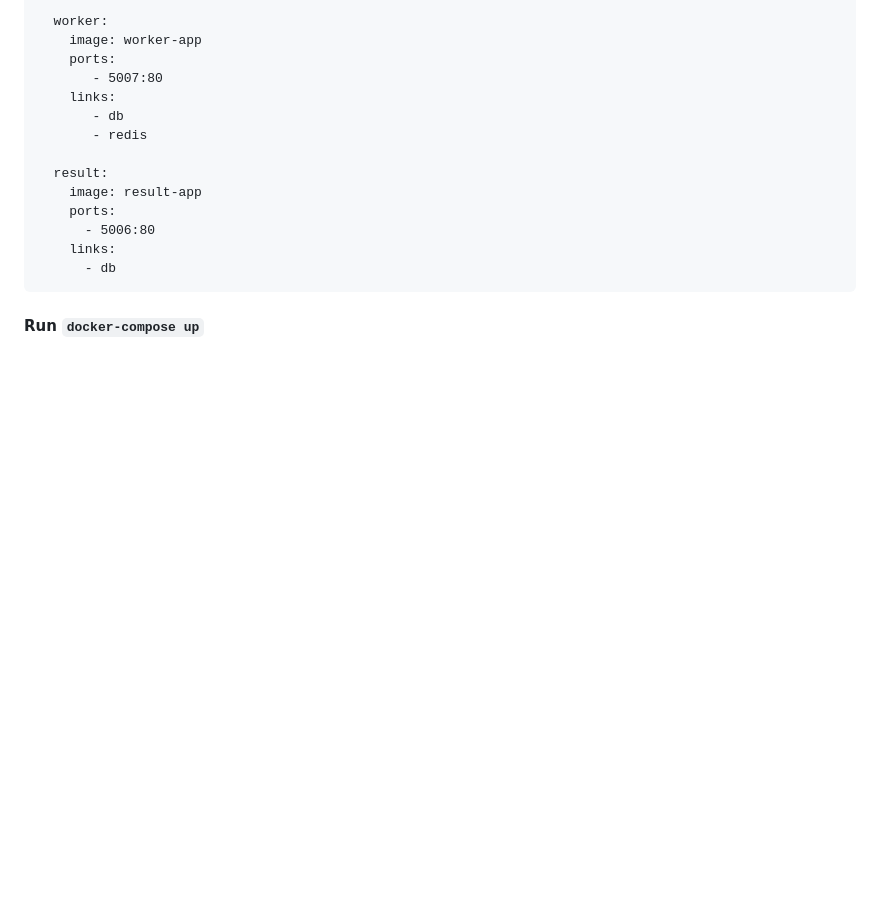
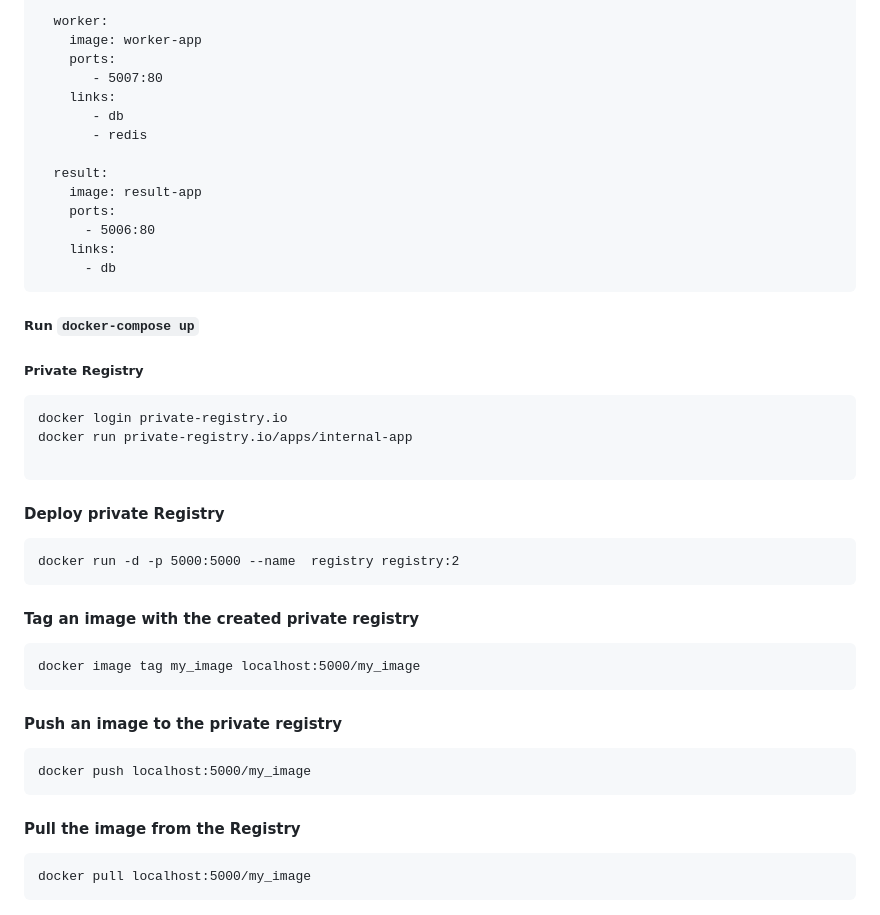
Before and after one commit to jorgehas/vaccinevoting-app, a Markdown page: README.md, the part around the change printed below. Drawn GitHub-style; blank space fills up the shorter version.

````diff
--- a/README.md
+++ b/README.md
@@ -105,4 +109,27 @@ services:
     links:
       - db
 ```
-#### Run ``` docker-compose up ```
+##### Run ``` docker-compose up ```
+
+##### Private Registry
+```
+docker login private-registry.io
+docker run private-registry.io/apps/internal-app
+
+```
+#### Deploy private Registry
+ ```
+docker run -d -p 5000:5000 --name  registry registry:2
+```
+#### Tag an image with the created private registry
+```
+docker image tag my_image localhost:5000/my_image
+ ```
+ #### Push an image to the private registry
+ ```
+ docker push localhost:5000/my_image
+ ```
+ #### Pull the image from the Registry
+ ```
+ docker pull localhost:5000/my_image
+ ```
````
Also changed, not shown: other parts of README.md (+4 -0 lines), architecture.png (added), 1 other file.
